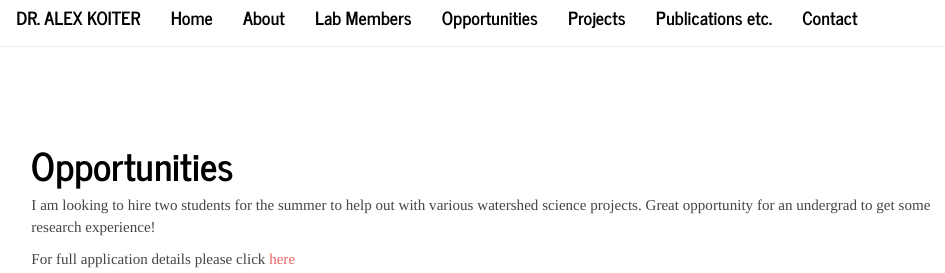
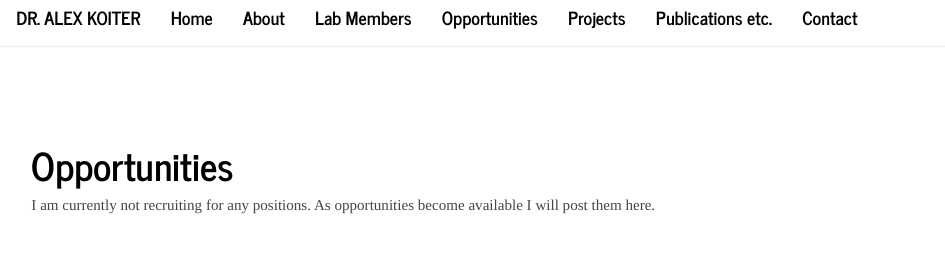
Before and after one commit to alex-koiter/alex-koiter.github.io, an R Markdown document (opportunities.Rmd): the page in a window 1100 px wide, from its top. Rendered offline with R 4.5, knitr and Pandoc, with nearby package versions.

Commit message:
Updated Opportunities page

```diff
--- a/opportunities.Rmd
+++ b/opportunities.Rmd
@@ -2,6 +2,4 @@
 title: "Opportunities"
 ---
 
-I am looking to hire two students for the summer to help out with various watershed science projects. Great opportunity for an undergrad to get some research experience!
-
-For full application details please click [here](https://www.brandonu.ca/jobs/job/research-assistant-ii-department-of-geography-and-environment-4/)
+I am currently not recruiting for any positions. As opportunities become available I will post them here.
```
Also changed, not shown: 2 other files.
